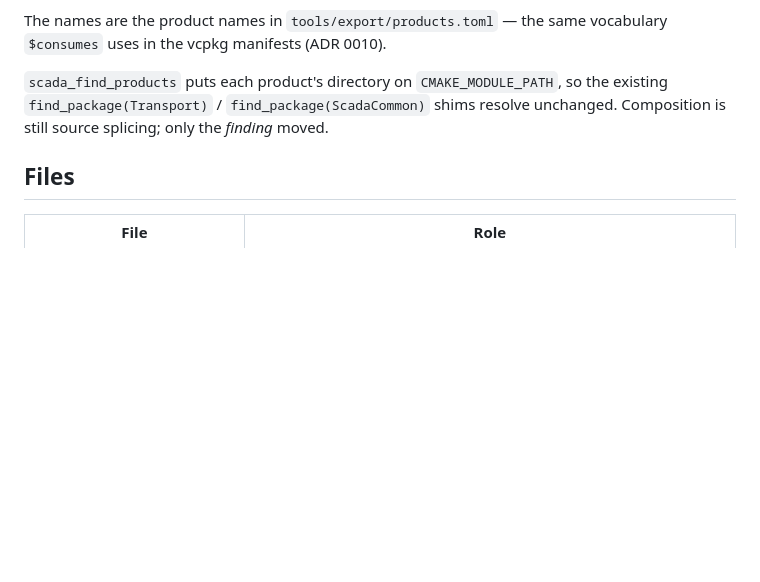
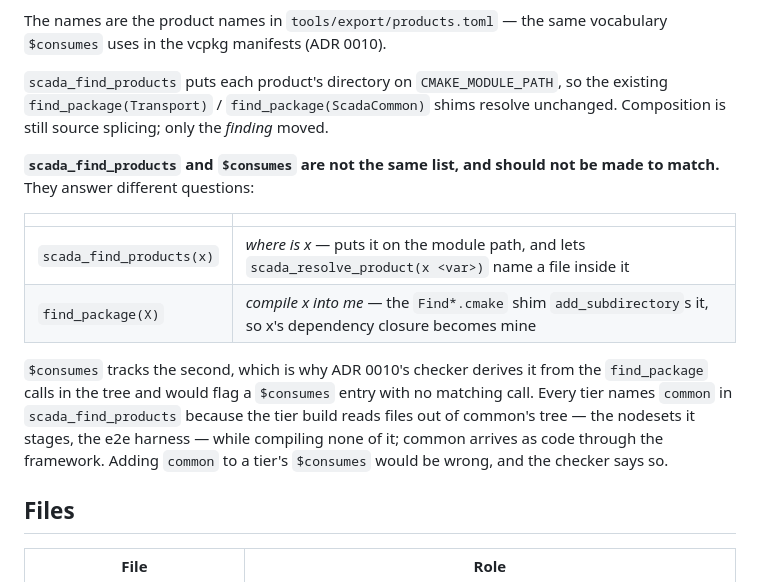
Before and after one commit to alexsmn/scada-common, a Markdown page: build-support/README.md, the part around the change. Drawn GitHub-style; blank space fills up the shorter version.

```diff
--- a/build-support/README.md
+++ b/build-support/README.md
@@ -64,6 +64,22 @@ the existing `find_package(Transport)` / `find_package(ScadaCommon)` shims
 resolve unchanged. Composition is still source splicing; only the *finding*
 moved.
 
+**`scada_find_products` and `$consumes` are not the same list, and should not
+be made to match.** They answer different questions:
+
+| | |
+|---|---|
+| `scada_find_products(x)` | *where is x* — puts it on the module path, and lets `scada_resolve_product(x <var>)` name a file inside it |
+| `find_package(X)` | *compile x into me* — the `Find*.cmake` shim `add_subdirectory`s it, so x's dependency closure becomes mine |
+
+`$consumes` tracks the second, which is why ADR 0010's checker derives it from
+the `find_package` calls in the tree and would flag a `$consumes` entry with no
+matching call. Every tier names `common` in `scada_find_products` because the
+tier build reads files out of common's tree — the nodesets it stages, the e2e
+harness — while compiling none of it; common arrives as code through the
+framework. Adding `common` to a tier's `$consumes` would be wrong, and the
+checker says so.
+
 ## Files
 
 | File | Role |
```
